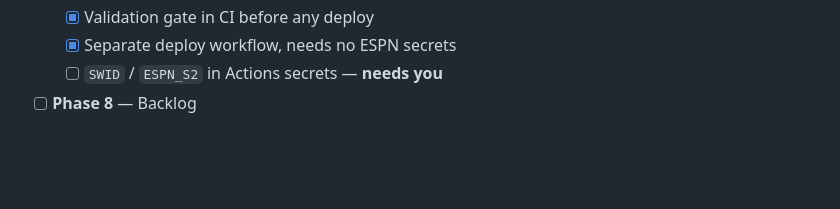
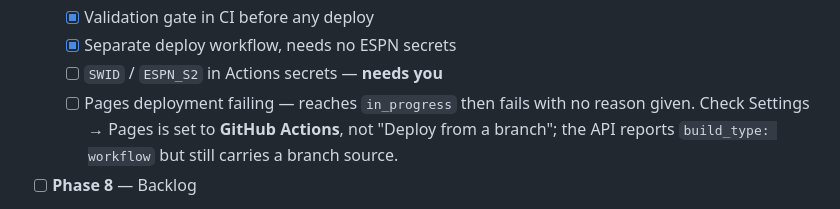
Before and after one commit to jconlin13/fantasy-football-dashboard, a Markdown page: ROADMAP.md, the part around the change. Drawn GitHub-style; blank space fills up the shorter version.

Commit message:
Note the Pages deployment blocker in the checklist
The site builds and serves correctly -- verified locally -- but GitHub Pages
will not publish it. Resetting build_type to workflow fixed an initial symptom
where deployments sat in deployment_queued until the action timed out at ten
minutes; they now progress to in_progress and fail in about eighteen seconds
with an empty description and no reason exposed through the API.

Ruled out: no GitHub incident, artifact is 148 KB, no environment approval
pending, the branch policy allows main, and no concurrent runs. One failure
along the way was self-inflicted -- rerunning only the failed job uploads a
second artifact named github-pages and the action refuses when it finds two,
so retries need a fresh run rather than a rerun.

Co-Authored-By: Claude Opus 5 <noreply@anthropic.com>

```diff
--- a/ROADMAP.md
+++ b/ROADMAP.md
@@ -21,6 +21,9 @@ What this site is, what has been built, and what is left. Last revised 2026-08-0
   - [x] Validation gate in CI before any deploy
   - [x] Separate deploy workflow, needs no ESPN secrets
   - [ ] `SWID` / `ESPN_S2` in Actions secrets — **needs you**
+  - [ ] Pages deployment failing — reaches `in_progress` then fails with no reason given.
+        Check Settings → Pages is set to **GitHub Actions**, not "Deploy from a branch";
+        the API reports `build_type: workflow` but still carries a branch source.
 - [ ] **Phase 8** — Backlog
 
 **Open questions for the commissioner:** whether to swap draft return for a season-total
```
